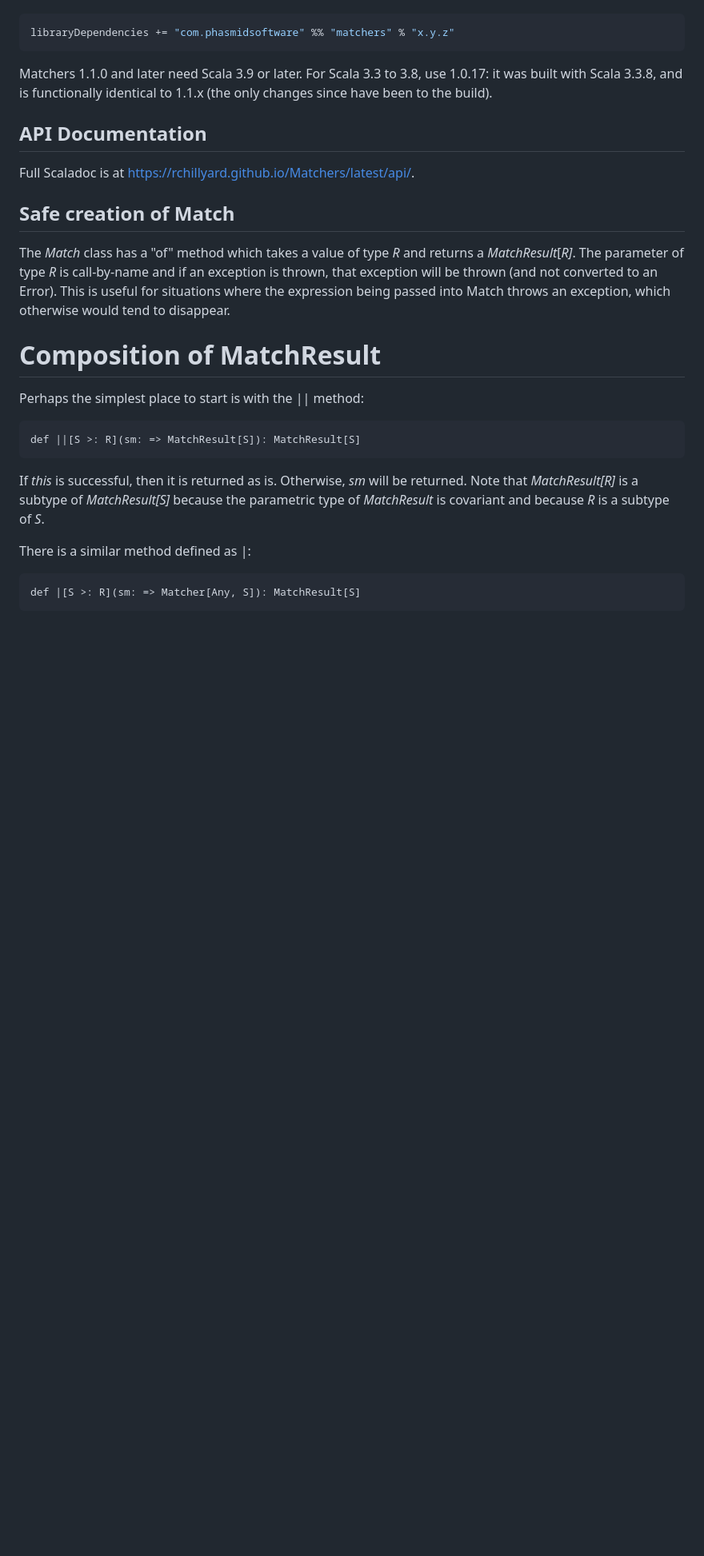
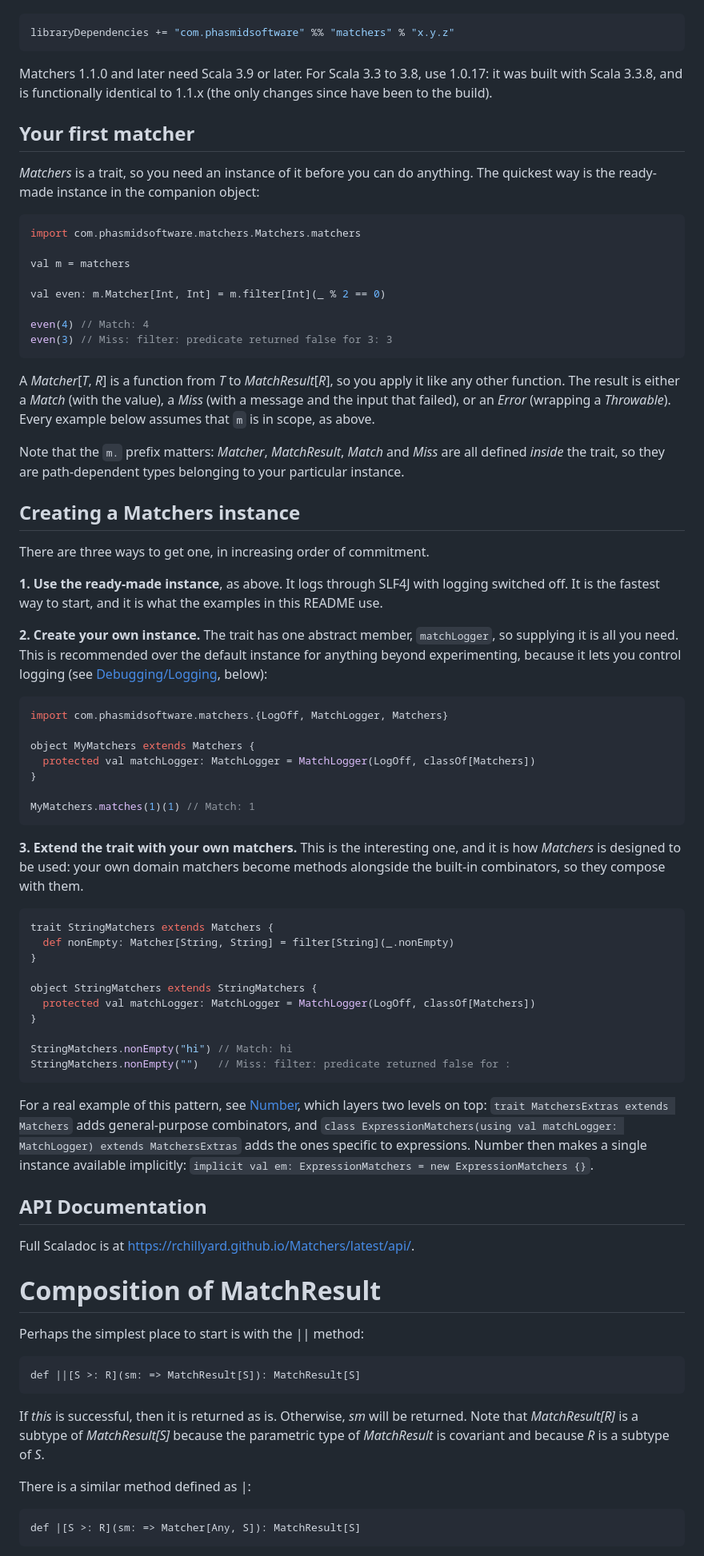
Before and after one commit to rchillyard/Matchers, a Markdown page: README.md, the part around one of its changes. Shown at 80% size. GitHub-like rendering; blank space fills up the shorter version.

````diff
--- a/README.md
+++ b/README.md
@@ -39,14 +39,81 @@ libraryDependencies += "com.phasmidsoftware" %% "matchers" % "x.y.z"
 Matchers 1.1.0 and later need Scala 3.9 or later. For Scala 3.3 to 3.8, use 1.0.17: it was built with
 Scala 3.3.8, and is functionally identical to 1.1.x (the only changes since have been to the build).
 
+## Your first matcher
+
+_Matchers_ is a trait, so you need an instance of it before you can do anything.
+The quickest way is the ready-made instance in the companion object:
+
+```scala
+import com.phasmidsoftware.matchers.Matchers.matchers
+
+val m = matchers
+
+val even: m.Matcher[Int, Int] = m.filter[Int](_ % 2 == 0)
+
+even(4) // Match: 4
+even(3) // Miss: filter: predicate returned false for 3: 3
+```
+
+A _Matcher_[_T_, _R_] is a function from _T_ to _MatchResult_[_R_], so you apply it like any other function.
+The result is either a _Match_ (with the value), a _Miss_ (with a message and the input that failed),
+or an _Error_ (wrapping a _Throwable_).
+Every example below assumes that `m` is in scope, as above.
+
+Note that the `m.` prefix matters: _Matcher_, _MatchResult_, _Match_ and _Miss_ are all defined *inside*
+the trait, so they are path-dependent types belonging to your particular instance.
+
+## Creating a Matchers instance
+
+There are three ways to get one, in increasing order of commitment.
+
+**1. Use the ready-made instance**, as above.
+It logs through SLF4J with logging switched off.
+It is the fastest way to start, and it is what the examples in this README use.
+
+**2. Create your own instance.**
+The trait has one abstract member, `matchLogger`, so supplying it is all you need.
+This is recommended over the default instance for anything beyond experimenting, because it lets you
+control logging (see [Debugging/Logging](#debugginglogging), below):
+
+```scala
+import com.phasmidsoftware.matchers.{LogOff, MatchLogger, Matchers}
+
+object MyMatchers extends Matchers {
+  protected val matchLogger: MatchLogger = MatchLogger(LogOff, classOf[Matchers])
+}
+
+MyMatchers.matches(1)(1) // Match: 1
+```
+
+**3. Extend the trait with your own matchers.**
+This is the interesting one, and it is how _Matchers_ is designed to be used: your own domain matchers
+become methods alongside the built-in combinators, so they compose with them.
+
+```scala
+trait StringMatchers extends Matchers {
+  def nonEmpty: Matcher[String, String] = filter[String](_.nonEmpty)
+}
+
+object StringMatchers extends StringMatchers {
+  protected val matchLogger: MatchLogger = MatchLogger(LogOff, classOf[Matchers])
+}
+
+StringMatchers.nonEmpty("hi") // Match: hi
+StringMatchers.nonEmpty("")   // Miss: filter: predicate returned false for :
+```
+
+For a real example of this pattern, see
+[Number](https://github.com/rchillyard/Number), which layers two levels on top:
+`trait MatchersExtras extends Matchers` adds general-purpose combinators, and
+`class ExpressionMatchers(using val matchLogger: MatchLogger) extends MatchersExtras` adds the ones
+specific to expressions.
+Number then makes a single instance available implicitly:
+`implicit val em: ExpressionMatchers = new ExpressionMatchers {}`.
+
 ## API Documentation
 
 Full Scaladoc is at <https://rchillyard.github.io/Matchers/latest/api/>.
-
-## Safe creation of Match
-The _Match_ class has a "of" method which takes a value of type _R_ and returns a _MatchResult_[_R]_.
-The parameter of type _R_ is call-by-name and if an exception is thrown, that exception will be thrown (and not converted to an Error).
-This is useful for situations where the expression being passed into Match throws an exception, which otherwise would tend to disappear.
 
 # Composition of MatchResult
 Perhaps the simplest place to start is with the || method:
````
Also changed, not shown: other parts of README.md (+57 -20 lines).
